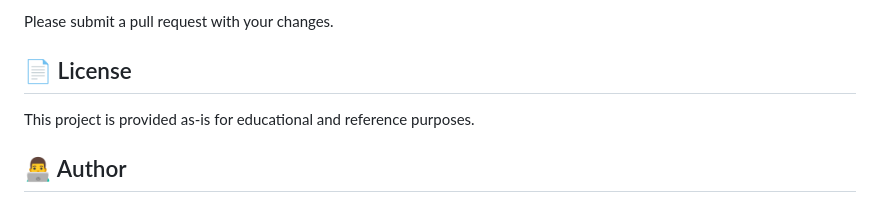
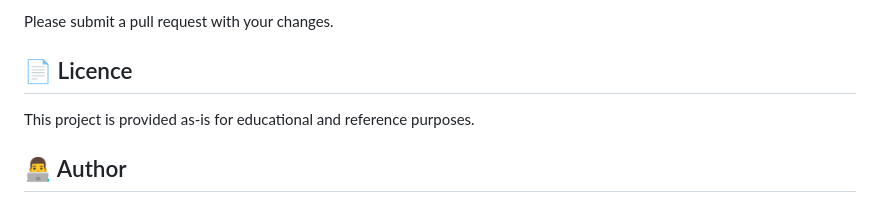
Before and after one commit to dbafromthecold/burrito-bot, a Markdown page: README.md, the part around the change. Rendered like a GitHub page.

```diff
--- a/README.md
+++ b/README.md
@@ -95,7 +95,7 @@ This repository welcomes contributions! If you have:
 
 Please submit a pull request with your changes.
 
-## 📄 License
+## 📄 Licence
 
 This project is provided as-is for educational and reference purposes.
 
```
